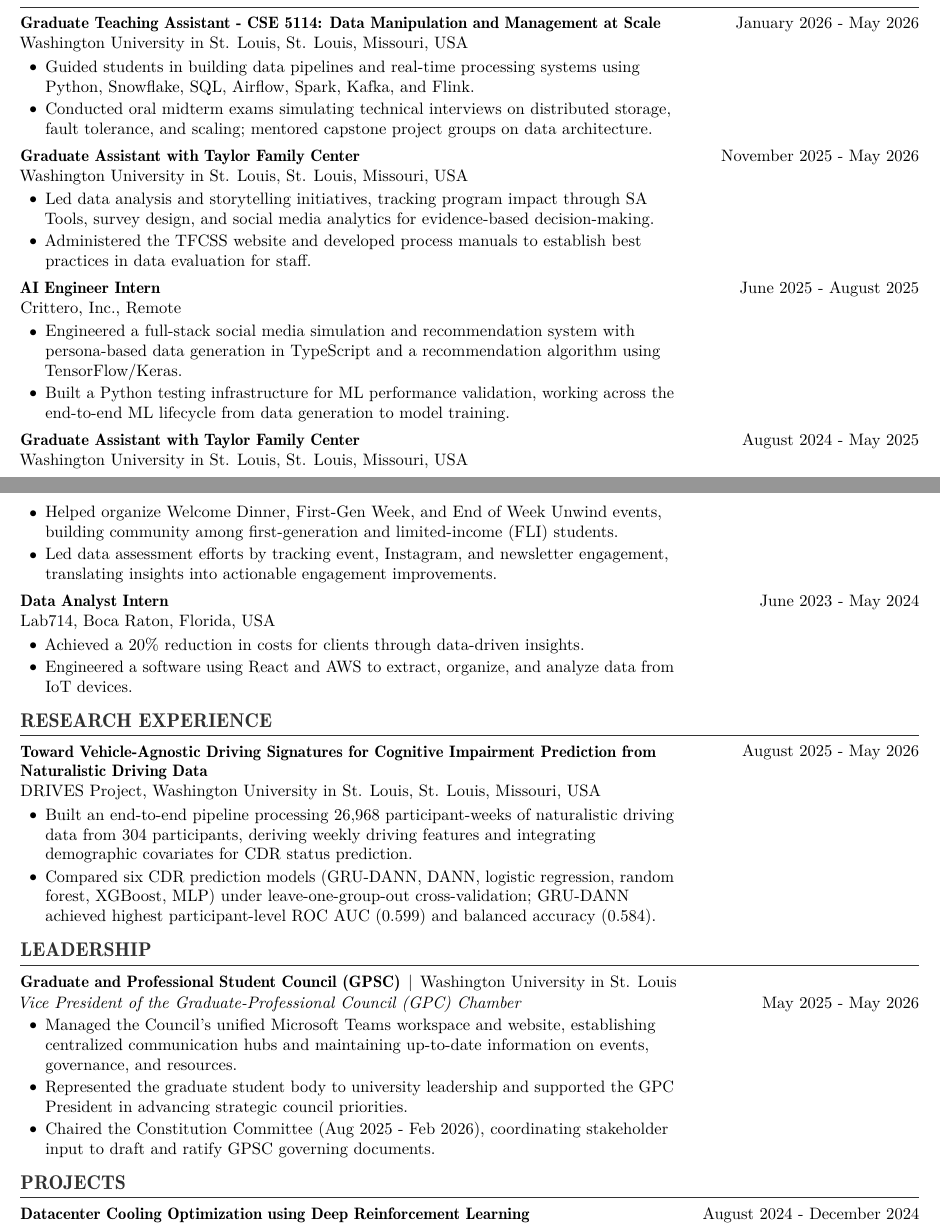
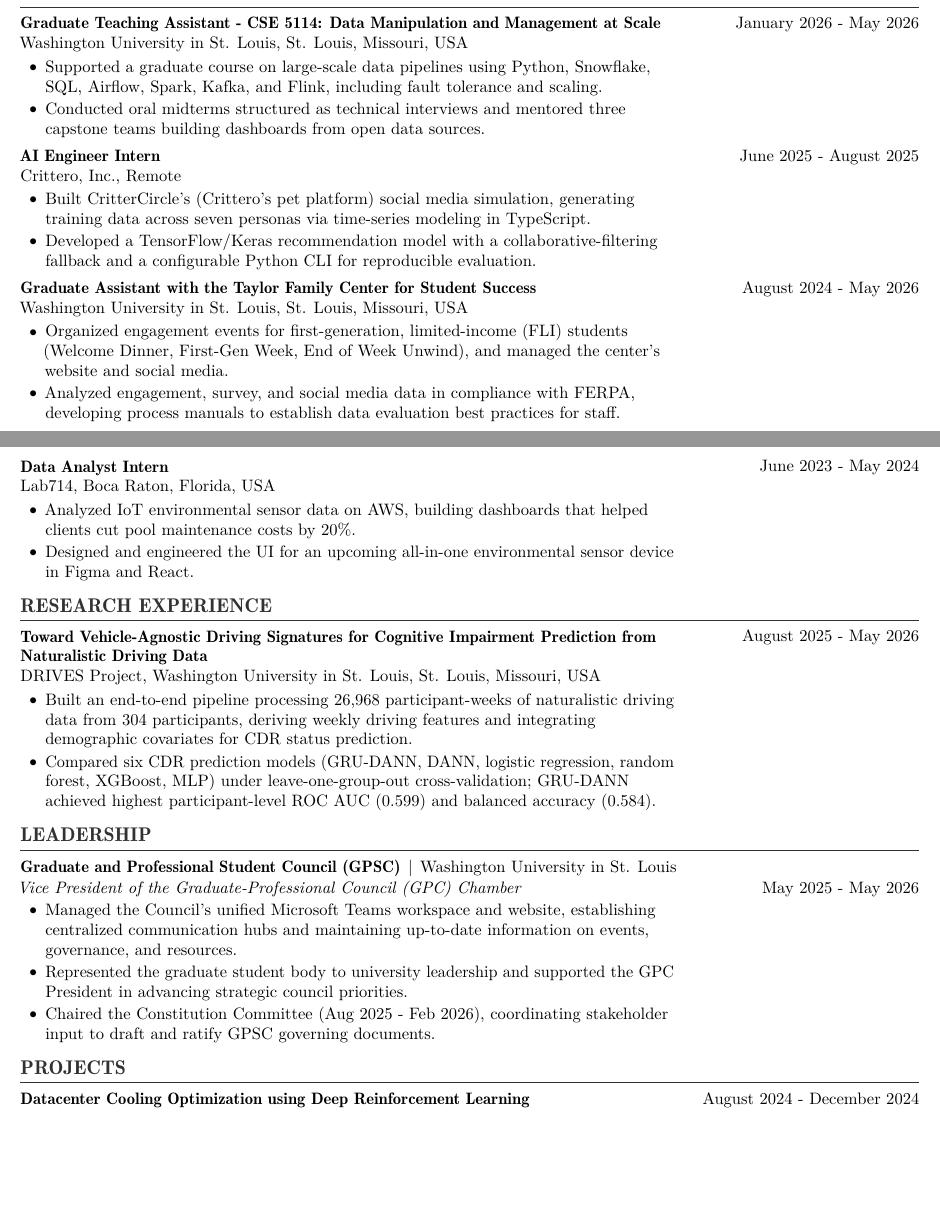
Before and after one commit to agopalareddy/personal-website, a LaTeX CV (files/resume_tex/reddy_resume.tex, which reads files/cv_tex/reddy_cv.sty, files/resume_tex/reddy_resume.sty): two parts of pages 1 and 2 of 2, joined at a grey line, cut so that both start at the same text, the shorter picture padded with empty space. Compiled offline with pdfLaTeX.

Commit message:
fix(resume,cv): fix orphans, merge TFC entries, link section headings
Merge the two Taylor Family Center for Student Success entries on the
resume to resolve a header orphan and use the org's full name. Add
needspace before the Data Analyst Intern entry so it no longer splits
across pages. Link EXPERIENCE/RESEARCH EXPERIENCE/PROJECTS section
headings to their corresponding website pages via a new \sectionlink
macro shared by both style files, and drop the line-count callout from
the Crittero bullet.

```diff
--- a/files/cv_tex/reddy_cv.sty
+++ b/files/cv_tex/reddy_cv.sty
@@ -84,7 +84,7 @@
 \setlength{\kernSpacing}{2.5pt}
 
 \newlength{\datecolumnwidth}    % Width of the date column in two-column entries
-\setlength{\datecolumnwidth}{4.6cm}
+\setlength{\datecolumnwidth}{5.1cm}
 
 % -----------------------------------------------------------------
 % Color Definitions
@@ -178,6 +178,10 @@
 {0pt} % Left margin
 {0.1cm} % Space before title (vertical)
 {0.1cm} % Space after title (vertical) - before text or rule
+
+% --- Hyperlinked Section Heading ---
+% Wraps a section title in a link while preserving the accent color.
+\newcommand{\sectionlink}[2]{\href{#1}{\textcolor{accentColor}{#2}}}
 
 % -----------------------------------------------------------------
 % Custom List Environments
@@ -361,7 +365,7 @@
         \gdef\thisEntryDate{#4}%
         \setcolumnwidth{\fill, \datecolumnwidth}
         \begin{paracol}{2}
-            \mbox{\textbf{#1}}%
+            \textbf{#1}%
             \kern\kernSpacing\AND\kern\kernSpacing
             \mbox{#2, #3} \\
             \vspace{\highlightSpacing}
--- a/files/resume_tex/reddy_resume.sty
+++ b/files/resume_tex/reddy_resume.sty
@@ -173,6 +173,10 @@
   {0pt} % Left margin
   {0.1cm} % Space before title (vertical)
   {0.1cm} % Space after title (vertical) - before text or rule
+
+% --- Hyperlinked Section Heading ---
+% Wraps a section title in a link while preserving the accent color.
+\newcommand{\sectionlink}[2]{\href{#1}{\textcolor{accentColor}{#2}}}
 
 % -----------------------------------------------------------------
 % Custom List Environments
--- a/files/resume_tex/reddy_resume.tex
+++ b/files/resume_tex/reddy_resume.tex
@@ -135,24 +135,15 @@
 % EXPERIENCE SECTION
 % ----------------------------------------------------------------------
 
-\section{EXPERIENCE}
+\section{\sectionlink{https://agreddy.com/experience/}{EXPERIENCE}}
 
 \vspace{\entrySpacing}
 \begin{experienceentry}
 	{Graduate Teaching Assistant - CSE 5114: Data Manipulation and Management at Scale} % Position
 	{Washington University in St. Louis, St. Louis, Missouri, USA} % Organization & Location
 	{January 2026 - May 2026} % Date
-	\item Guided students in building data pipelines and real-time processing systems using Python, Snowflake, SQL, Airflow, Spark, Kafka, and Flink.
-	\item Conducted oral midterm exams simulating technical interviews on distributed storage, fault tolerance, and scaling; mentored capstone project groups on data architecture.
-\end{experienceentry}
-
-\vspace{\entrySpacing}
-\begin{experienceentry}
-	{Graduate Assistant with Taylor Family Center} % Position
-	{Washington University in St. Louis, St. Louis, Missouri, USA} % Organization & Location
-	{November 2025 - May 2026} % Date
-	\item Led data analysis and storytelling initiatives, tracking program impact through SA Tools, survey design, and social media analytics for evidence-based decision-making.
-	\item Administered the TFCSS website and developed process manuals to establish best practices in data evaluation for staff.
+	\item Supported a graduate course on large-scale data pipelines using Python, Snowflake, SQL, Airflow, Spark, Kafka, and Flink, including fault tolerance and scaling.
+	\item Conducted oral midterms structured as technical interviews and mentored three capstone teams building dashboards from open data sources.
 \end{experienceentry}
 
 \vspace{\entrySpacing}
@@ -160,26 +151,27 @@
 	{AI Engineer Intern} % Position
 	{Crittero, Inc., Remote} % Organization & Location
 	{June 2025 - August 2025} % Date
-	\item Engineered a full-stack social media simulation and recommendation system with persona-based data generation in TypeScript and a recommendation algorithm using TensorFlow/Keras.
-	\item Built a Python testing infrastructure for ML performance validation, working across the end-to-end ML lifecycle from data generation to model training.
+	\item Built CritterCircle's (Crittero's pet platform) social media simulation, generating training data across seven personas via time-series modeling in TypeScript.
+	\item Developed a TensorFlow/Keras recommendation model with a collaborative-filtering fallback and a configurable Python CLI for reproducible evaluation.
 \end{experienceentry}
 
 \vspace{\entrySpacing}
 \begin{experienceentry}
-	{Graduate Assistant with Taylor Family Center} % Position
+	{Graduate Assistant with the Taylor Family Center for Student Success} % Position
 	{Washington University in St. Louis, St. Louis, Missouri, USA} % Organization & Location
-	{August 2024 - May 2025} % Date
-	\item Helped organize Welcome Dinner, First-Gen Week, and End of Week Unwind events, building community among first-generation and limited-income (FLI) students.
-	\item Led data assessment efforts by tracking event, Instagram, and newsletter engagement, translating insights into actionable engagement improvements.
+	{August 2024 - May 2026} % Date
+	\item Organized engagement events for first-generation, limited-income (FLI) students (Welcome Dinner, First-Gen Week, End of Week Unwind), and managed the center's website and social media.
+	\item Analyzed engagement, survey, and social media data in compliance with FERPA, developing process manuals to establish data evaluation best practices for staff.
 \end{experienceentry}
 
 \vspace{\entrySpacing}
+\needspace{6\baselineskip}
 \begin{experienceentry}
 	{Data Analyst Intern} % Position
 	{Lab714, Boca Raton, Florida, USA} % Organization & Location
 	{June 2023 - May 2024} % Date
-	\item Achieved a 20\% reduction in costs for clients through data-driven insights.
-	\item Engineered a software using React and AWS to extract, organize, and analyze data from IoT devices.
+	\item Analyzed IoT environmental sensor data on AWS, building dashboards that helped clients cut pool maintenance costs by 20\%.
+	\item Designed and engineered the UI for an upcoming all-in-one environmental sensor device in Figma and React.
 \end{experienceentry}
 
 % --- Vertical Space After Section ---
@@ -189,7 +181,7 @@
 % RESEARCH EXPERIENCE SECTION
 % ----------------------------------------------------------------------
 
-\section{RESEARCH EXPERIENCE}
+\section{\sectionlink{https://agreddy.com/experience/}{RESEARCH EXPERIENCE}}
 
 \vspace{\entrySpacing}
 \begin{experienceentry}
@@ -225,7 +217,7 @@
 % PROJECTS SECTION
 % ----------------------------------------------------------------------
 
-\section{PROJECTS}
+\section{\sectionlink{https://agreddy.com/projects/}{PROJECTS}}
 
 \vspace{\entrySpacing}
 \begin{projectentry}
```
Also changed, not shown: files/cv_tex/reddy_cv.tex (+63 -62 lines).
